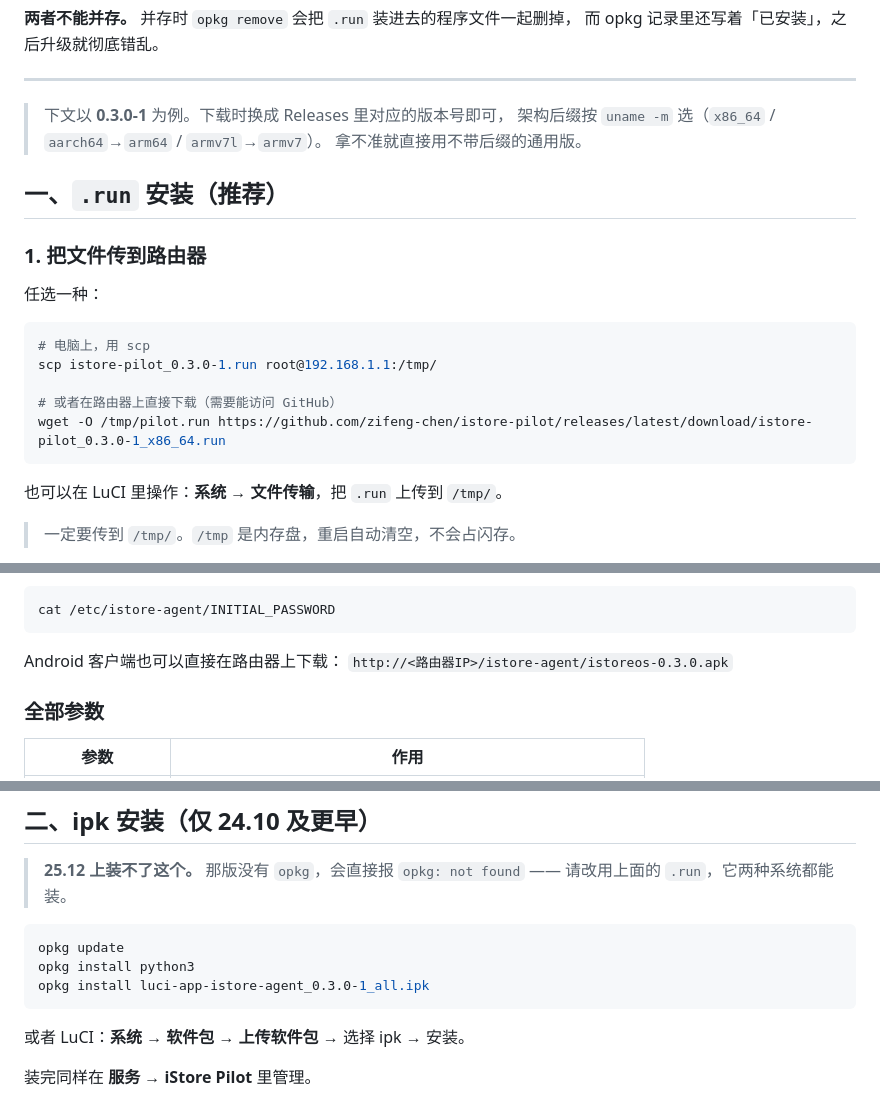
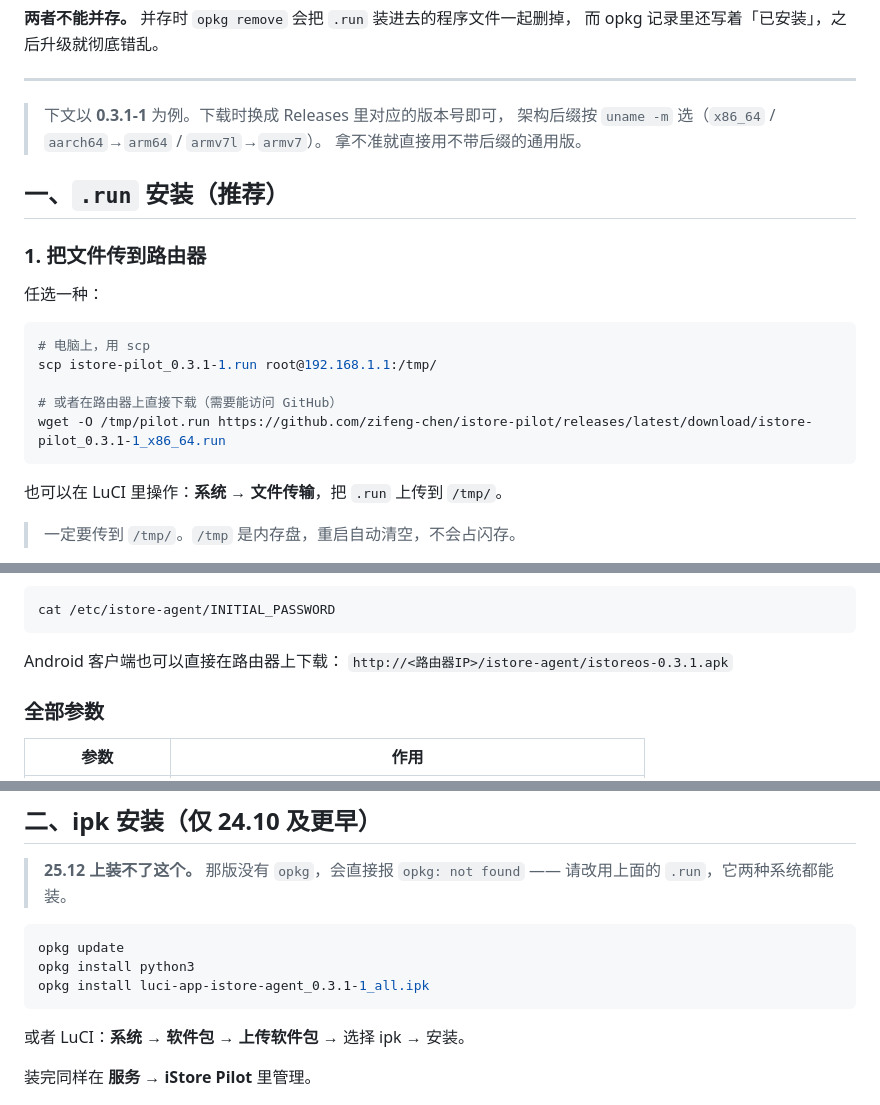
Before and after one commit to zifeng-chen/istore-pilot, a Markdown page: docs/install.md, 3 parts joined by grey strips. Rendered like a GitHub page.

````diff
--- a/docs/install.md
+++ b/docs/install.md
@@ -54,7 +54,7 @@ install.sh: line 3: opkg: not found
 
 ---
 
-> 下文以 **0.3.0-1** 为例。下载时换成 Releases 里对应的版本号即可，
+> 下文以 **0.3.1-1** 为例。下载时换成 Releases 里对应的版本号即可，
 > 架构后缀按 `uname -m` 选（`x86_64` / `aarch64`→`arm64` / `armv7l`→`armv7`）。
 > 拿不准就直接用不带后缀的通用版。
 
@@ -66,10 +66,10 @@ install.sh: line 3: opkg: not found
 
 ```bash
 # 电脑上，用 scp
-scp istore-pilot_0.3.0-1.run root@192.168.1.1:/tmp/
+scp istore-pilot_0.3.1-1.run root@192.168.1.1:/tmp/
 
 # 或者在路由器上直接下载（需要能访问 GitHub）
-wget -O /tmp/pilot.run https://github.com/zifeng-chen/istore-pilot/releases/latest/download/istore-pilot_0.3.0-1_x86_64.run
+wget -O /tmp/pilot.run https://github.com/zifeng-chen/istore-pilot/releases/latest/download/istore-pilot_0.3.1-1_x86_64.run
 ```
 
 也可以在 LuCI 里操作：**系统 → 文件传输**，把 `.run` 上传到 `/tmp/`。
@@ -102,7 +102,7 @@ cat /etc/istore-agent/INITIAL_PASSWORD
 ```
 
 Android 客户端也可以直接在路由器上下载：
-`http://<路由器IP>/istore-agent/istoreos-0.3.0.apk`
+`http://<路由器IP>/istore-agent/istoreos-0.3.1.apk`
 
 ### 全部参数
 
@@ -129,7 +129,7 @@ Android 客户端也可以直接在路由器上下载：
 ```sh
 opkg update
 opkg install python3
-opkg install luci-app-istore-agent_0.3.0-1_all.ipk
+opkg install luci-app-istore-agent_0.3.1-1_all.ipk
 ```
 
 或者 LuCI：**系统 → 软件包 → 上传软件包** → 选择 ipk → 安装。
````
Also changed, not shown: other parts of docs/install.md (+2 -2 lines), README.md (+8 -8 lines).
